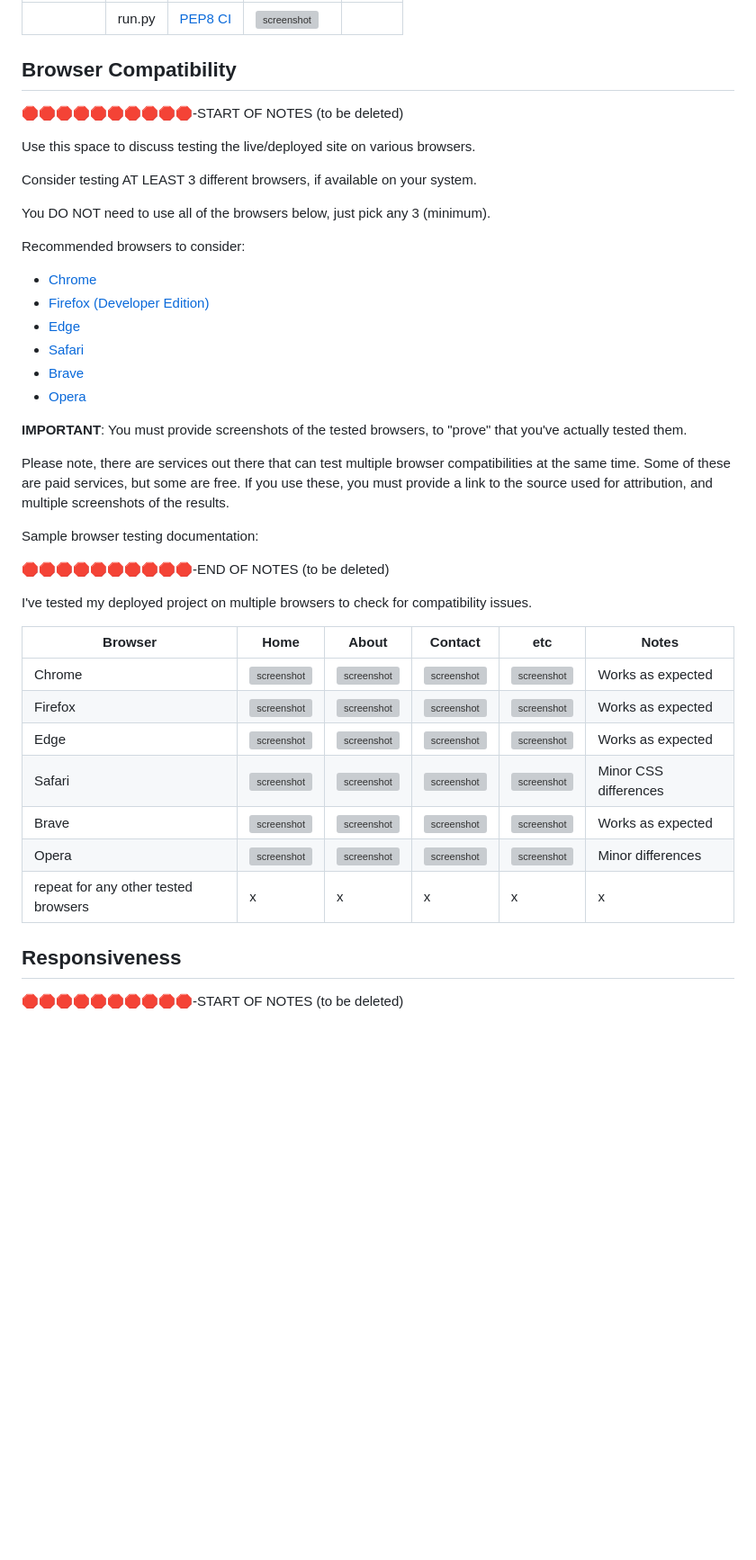
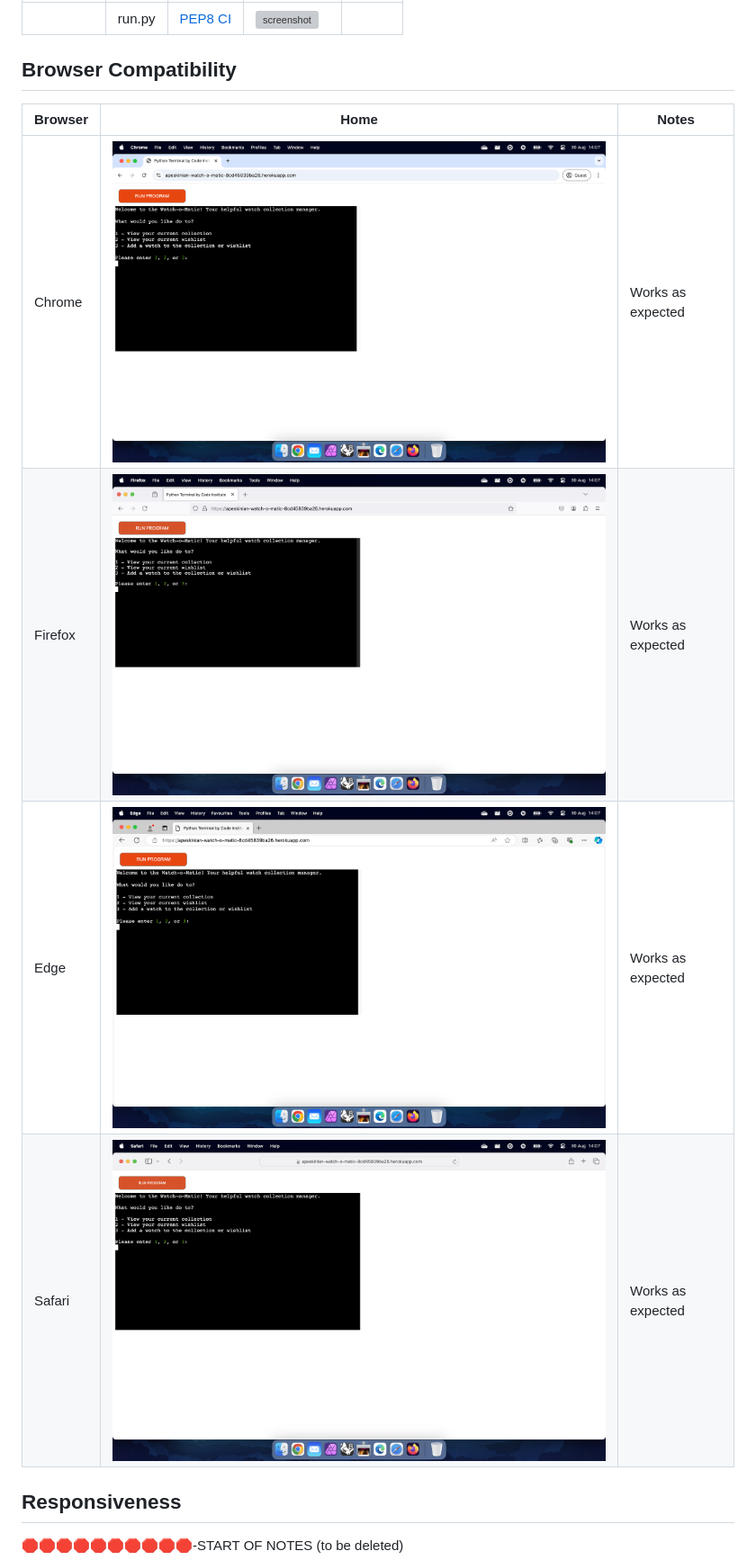
Before and after one commit to apeskinian/p3_watch-o-matic, a Markdown page: TESTING.md, the part around the change. Shown at 90% size. Rendered like a GitHub page; pictures changed too: documentation/browsers/wom_browsers_chrome.png (added), documentation/browsers/wom_browsers_edge.png (added), documentation/browsers/wom_browsers_firefox.png (added); blank space fills up the shorter version; grey boxes are pictures that could not be loaded.

Commit message:
Update TESTING.md with: Browser compatibility

```diff
--- a/TESTING.md
+++ b/TESTING.md
@@ -15,43 +15,12 @@ I have used the recommended [PEP8 CI Python Linter](https://pep8ci.herokuapp.com
 
 ## Browser Compatibility
 
-🛑🛑🛑🛑🛑🛑🛑🛑🛑🛑-START OF NOTES (to be deleted)
-
-Use this space to discuss testing the live/deployed site on various browsers.
-
-Consider testing AT LEAST 3 different browsers, if available on your system.
-
-You DO NOT need to use all of the browsers below, just pick any 3 (minimum).
-
-Recommended browsers to consider:
-- [Chrome](https://www.google.com/chrome)
-- [Firefox (Developer Edition)](https://www.mozilla.org/firefox/developer)
-- [Edge](https://www.microsoft.com/edge)
-- [Safari](https://support.apple.com/downloads/safari)
-- [Brave](https://brave.com/download)
-- [Opera](https://www.opera.com/download)
-
-**IMPORTANT**: You must provide screenshots of the tested browsers, to "prove" that you've actually tested them.
-
-Please note, there are services out there that can test multiple browser compatibilities at the same time.
-Some of these are paid services, but some are free.
-If you use these, you must provide a link to the source used for attribution, and multiple screenshots of the results.
-
-Sample browser testing documentation:
-
-🛑🛑🛑🛑🛑🛑🛑🛑🛑🛑-END OF NOTES (to be deleted)
-
-I've tested my deployed project on multiple browsers to check for compatibility issues.
-
-| Browser | Home | About | Contact | etc | Notes |
-| --- | --- | --- | --- | --- | --- |
-| Chrome | ![screenshot](documentation/browsers/browser-chrome-home.png) | ![screenshot](documentation/browsers/browser-chrome-about.png) | ![screenshot](documentation/browsers/browser-chrome-contact.png) | ![screenshot](documentation/browsers/browser-chrome-etc.png) | Works as expected |
-| Firefox | ![screenshot](documentation/browsers/browser-firefox-home.png) | ![screenshot](documentation/browsers/browser-firefox-about.png) | ![screenshot](documentation/browsers/browser-firefox-contact.png) | ![screenshot](documentation/browsers/browser-firefox-etc.png) | Works as expected |
-| Edge | ![screenshot](documentation/browsers/browser-edge-home.png) | ![screenshot](documentation/browsers/browser-edge-about.png) | ![screenshot](documentation/browsers/browser-chrome-edge.png) | ![screenshot](documentation/browsers/browser-edge-etc.png) | Works as expected |
-| Safari | ![screenshot](documentation/browsers/browser-safari-home.png) | ![screenshot](documentation/browsers/browser-safari-about.png) | ![screenshot](documentation/browsers/browser-safari-contact.png) | ![screenshot](documentation/browsers/browser-safari-etc.png) | Minor CSS differences |
-| Brave | ![screenshot](documentation/browsers/browser-brave-home.png) | ![screenshot](documentation/browsers/browser-brave-about.png) | ![screenshot](documentation/browsers/browser-brave-contact.png) | ![screenshot](documentation/browsers/browser-brave-etc.png) | Works as expected |
-| Opera | ![screenshot](documentation/browsers/browser-opera-home.png) | ![screenshot](documentation/browsers/browser-opera-about.png) | ![screenshot](documentation/browsers/browser-opera-contact.png) | ![screenshot](documentation/browsers/browser-opera-etc.png) | Minor differences |
-| repeat for any other tested browsers | x | x | x | x | x |
+| Browser | Home | Notes |
+| --- | --- | --- |
+| Chrome | ![screenshot](documentation/browsers/wom_browsers_chrome.png) | Works as expected |
+| Firefox | ![screenshot](documentation/browsers/wom_browsers_firefox.png) | Works as expected |
+| Edge | ![screenshot](documentation/browsers/wom_browsers_edge.png) | Works as expected |
+| Safari | ![screenshot](documentation/browsers/wom_browsers_safari.png) | Works as expected |
 
 ## Responsiveness
 
```
